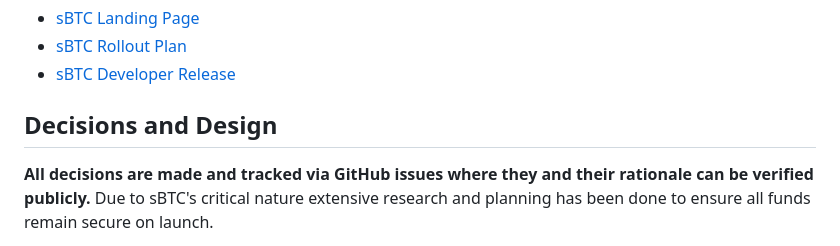
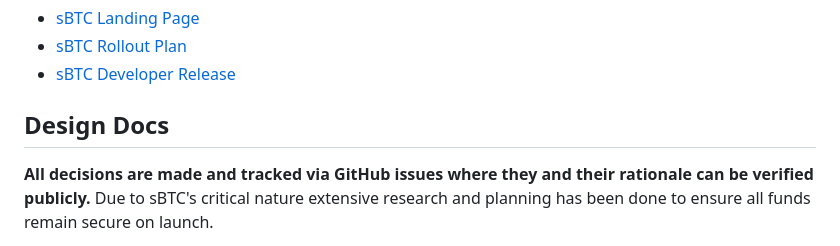
Before and after one commit to stacks-network/sbtc, a Markdown page: README.md, the part around one of its changes. Rendered like a GitHub page.

```diff
--- a/README.md
+++ b/README.md
@@ -13,7 +13,7 @@ Ths repository builds off the developer experience within https://github.com/sta
 - [sBTC Rollout Plan](https://www.bitcoinwrites.com/p/sbtc-rollout-bootstrapping-programmable-bitcoin)
 - [sBTC Developer Release](https://sbtc.tech/developer-release)
 
-## Decisions and Design
+## Design Docs
 
 **All decisions are made and tracked via GitHub issues where they and their rationale can be verified publicly.** Due to sBTC's critical nature extensive research and planning has been done to ensure all funds remain secure on launch.
 
```
Also changed, not shown: other parts of README.md (+1 -0 lines).
